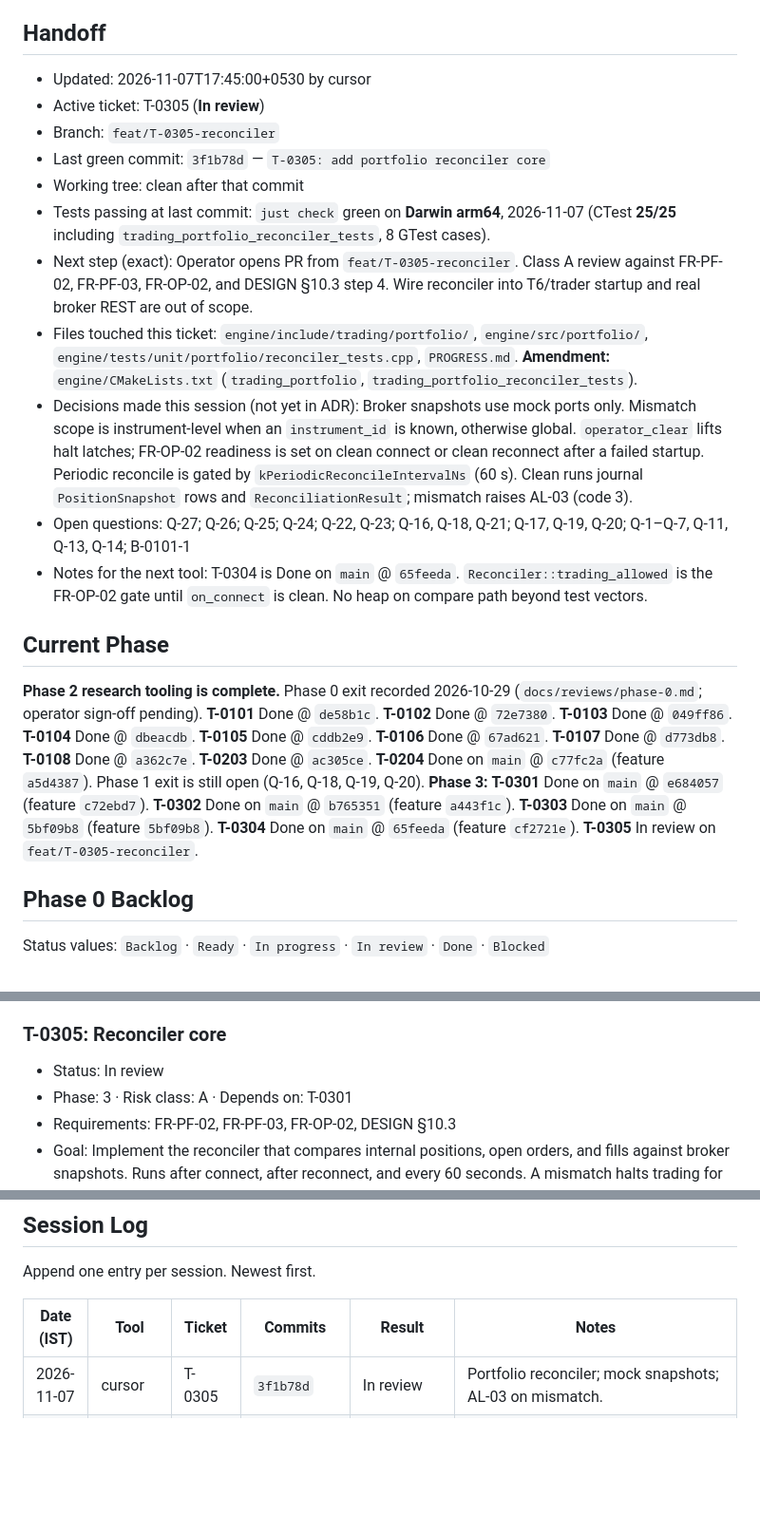
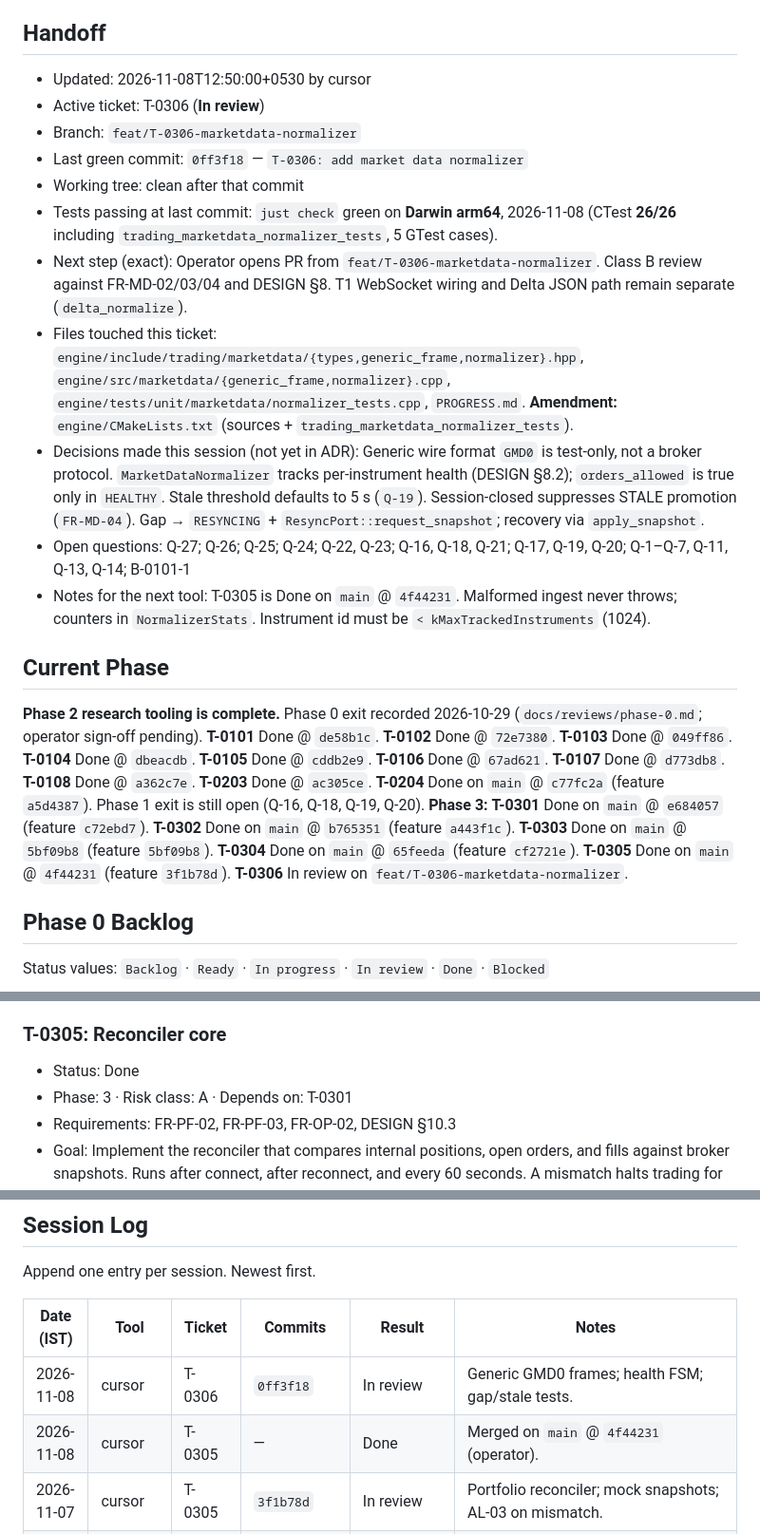
Before and after one commit to mayank-890/Tresuryyy, a Markdown page: PROGRESS.md, 3 parts joined by grey strips. Shown at 95% size. GitHub-like rendering; blank space fills up the shorter version.

Commit message:
T-0306: update PROGRESS — T-0305 Done, handoff In review
Co-authored-by: Cursor <cursoragent@cursor.com>

```diff
--- a/PROGRESS.md
+++ b/PROGRESS.md
@@ -3,21 +3,21 @@
 Single source of truth for the current state of work. Read this first in every session. Update it at every checkpoint.
 
 ## Handoff
-- Updated: 2026-11-07T17:45:00+0530 by cursor
-- Active ticket: T-0305 (**In review**)
-- Branch: `feat/T-0305-reconciler`
-- Last green commit: `3f1b78d` — `T-0305: add portfolio reconciler core`
+- Updated: 2026-11-08T12:50:00+0530 by cursor
+- Active ticket: T-0306 (**In review**)
+- Branch: `feat/T-0306-marketdata-normalizer`
+- Last green commit: `0ff3f18` — `T-0306: add market data normalizer`
 - Working tree: clean after that commit
-- Tests passing at last commit: `just check` green on **Darwin arm64**, 2026-11-07 (CTest **25/25** including `trading_portfolio_reconciler_tests`, 8 GTest cases).
-- Next step (exact): Operator opens PR from `feat/T-0305-reconciler`. Class A review against FR-PF-02, FR-PF-03, FR-OP-02, and DESIGN §10.3 step 4. Wire reconciler into T6/trader startup and real broker REST are out of scope.
-- Files touched this ticket: `engine/include/trading/portfolio/`, `engine/src/portfolio/`, `engine/tests/unit/portfolio/reconciler_tests.cpp`, `PROGRESS.md`. **Amendment:** `engine/CMakeLists.txt` (`trading_portfolio`, `trading_portfolio_reconciler_tests`).
-- Decisions made this session (not yet in ADR): Broker snapshots use mock ports only. Mismatch scope is instrument-level when an `instrument_id` is known, otherwise global. `operator_clear` lifts halt latches; FR-OP-02 readiness is set on clean connect or clean reconnect after a failed startup. Periodic reconcile is gated by `kPeriodicReconcileIntervalNs` (60 s). Clean runs journal `PositionSnapshot` rows and `ReconciliationResult`; mismatch raises AL-03 (code 3).
+- Tests passing at last commit: `just check` green on **Darwin arm64**, 2026-11-08 (CTest **26/26** including `trading_marketdata_normalizer_tests`, 5 GTest cases).
+- Next step (exact): Operator opens PR from `feat/T-0306-marketdata-normalizer`. Class B review against FR-MD-02/03/04 and DESIGN §8. T1 WebSocket wiring and Delta JSON path remain separate (`delta_normalize`).
+- Files touched this ticket: `engine/include/trading/marketdata/{types,generic_frame,normalizer}.hpp`, `engine/src/marketdata/{generic_frame,normalizer}.cpp`, `engine/tests/unit/marketdata/normalizer_tests.cpp`, `PROGRESS.md`. **Amendment:** `engine/CMakeLists.txt` (sources + `trading_marketdata_normalizer_tests`).
+- Decisions made this session (not yet in ADR): Generic wire format `GMD0` is test-only, not a broker protocol. `MarketDataNormalizer` tracks per-instrument health (DESIGN §8.2); `orders_allowed` is true only in `HEALTHY`. Stale threshold defaults to 5 s (`Q-19`). Session-closed suppresses STALE promotion (`FR-MD-04`). Gap → `RESYNCING` + `ResyncPort::request_snapshot`; recovery via `apply_snapshot`.
 - Open questions: Q-27; Q-26; Q-25; Q-24; Q-22, Q-23; Q-16, Q-18, Q-21; Q-17, Q-19, Q-20; Q-1–Q-7, Q-11, Q-13, Q-14; B-0101-1
-- Notes for the next tool: T-0304 is Done on `main` @ `65feeda`. `Reconciler::trading_allowed` is the FR-OP-02 gate until `on_connect` is clean. No heap on compare path beyond test vectors.
+- Notes for the next tool: T-0305 is Done on `main` @ `4f44231`. Malformed ingest never throws; counters in `NormalizerStats`. Instrument id must be `< kMaxTrackedInstruments` (1024).
 
 ## Current Phase
 
-**Phase 2 research tooling is complete.** Phase 0 exit recorded 2026-10-29 (`docs/reviews/phase-0.md`; operator sign-off pending). **T-0101** Done @ `de58b1c`. **T-0102** Done @ `72e7380`. **T-0103** Done @ `049ff86`. **T-0104** Done @ `dbeacdb`. **T-0105** Done @ `cddb2e9`. **T-0106** Done @ `67ad621`. **T-0107** Done @ `d773db8`. **T-0108** Done @ `a362c7e`. **T-0203** Done @ `ac305ce`. **T-0204** Done on `main` @ `c77fc2a` (feature `a5d4387`). Phase 1 exit is still open (Q-16, Q-18, Q-19, Q-20). **Phase 3:** **T-0301** Done on `main` @ `e684057` (feature `c72ebd7`). **T-0302** Done on `main` @ `b765351` (feature `a443f1c`). **T-0303** Done on `main` @ `5bf09b8` (feature `5bf09b8`). **T-0304** Done on `main` @ `65feeda` (feature `cf2721e`). **T-0305** In review on `feat/T-0305-reconciler`.
+**Phase 2 research tooling is complete.** Phase 0 exit recorded 2026-10-29 (`docs/reviews/phase-0.md`; operator sign-off pending). **T-0101** Done @ `de58b1c`. **T-0102** Done @ `72e7380`. **T-0103** Done @ `049ff86`. **T-0104** Done @ `dbeacdb`. **T-0105** Done @ `cddb2e9`. **T-0106** Done @ `67ad621`. **T-0107** Done @ `d773db8`. **T-0108** Done @ `a362c7e`. **T-0203** Done @ `ac305ce`. **T-0204** Done on `main` @ `c77fc2a` (feature `a5d4387`). Phase 1 exit is still open (Q-16, Q-18, Q-19, Q-20). **Phase 3:** **T-0301** Done on `main` @ `e684057` (feature `c72ebd7`). **T-0302** Done on `main` @ `b765351` (feature `a443f1c`). **T-0303** Done on `main` @ `5bf09b8` (feature `5bf09b8`). **T-0304** Done on `main` @ `65feeda` (feature `cf2721e`). **T-0305** Done on `main` @ `4f44231` (feature `3f1b78d`). **T-0306** In review on `feat/T-0306-marketdata-normalizer`.
 
 ## Phase 0 Backlog
 
@@ -560,7 +560,7 @@ Status values: `Backlog` · `Ready` · `In progress` · `In review` · `Done` ·
 - Merged to `main`: `65feeda` (feature `cf2721e`; 2026-11-07)
 
 ### T-0305: Reconciler core
-- Status: In review
+- Status: Done
 - Phase: 3 · Risk class: A · Depends on: T-0301
 - Requirements: FR-PF-02, FR-PF-03, FR-OP-02, DESIGN §10.3
 - Goal: Implement the reconciler that compares internal positions, open orders, and fills against broker snapshots. Runs after connect, after reconnect, and every 60 seconds. A mismatch halts trading for the affected scope until the operator clears it. Periodic position snapshots are written to the journal.
@@ -641,6 +658,8 @@ Append one entry per session. Newest first.
 
 | Date (IST) | Tool | Ticket | Commits | Result | Notes |
 |---|---|---|---|---|---|
+| 2026-11-08 | cursor | T-0306 | `0ff3f18` | In review | Generic GMD0 frames; health FSM; gap/stale tests. |
+| 2026-11-08 | cursor | T-0305 | — | Done | Merged on `main` @ `4f44231` (operator). |
 | 2026-11-07 | cursor | T-0305 | `3f1b78d` | In review | Portfolio reconciler; mock snapshots; AL-03 on mismatch. |
 | 2026-11-07 | cursor | T-0304 | — | Done | Merged on `main` @ `65feeda` (operator). |
 | 2026-11-07 | cursor | T-0304 | `cf2721e` | In review | SPSC pipeline T1–T4 + T7 journal ring; integration + TSan. |
```
Also changed, not shown: other parts of PROGRESS.md (+17 -0 lines).
